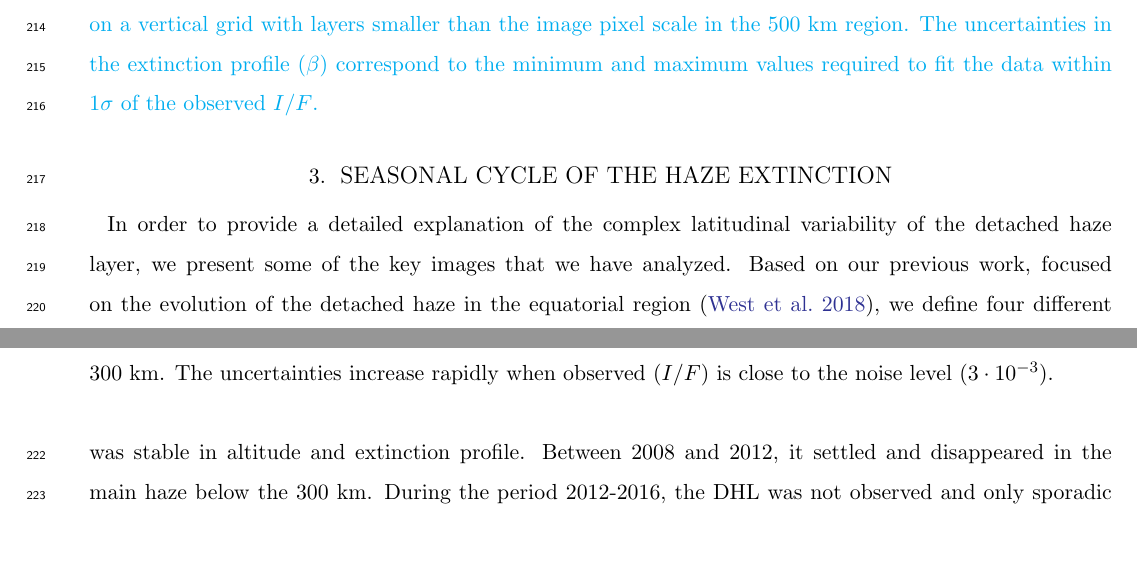
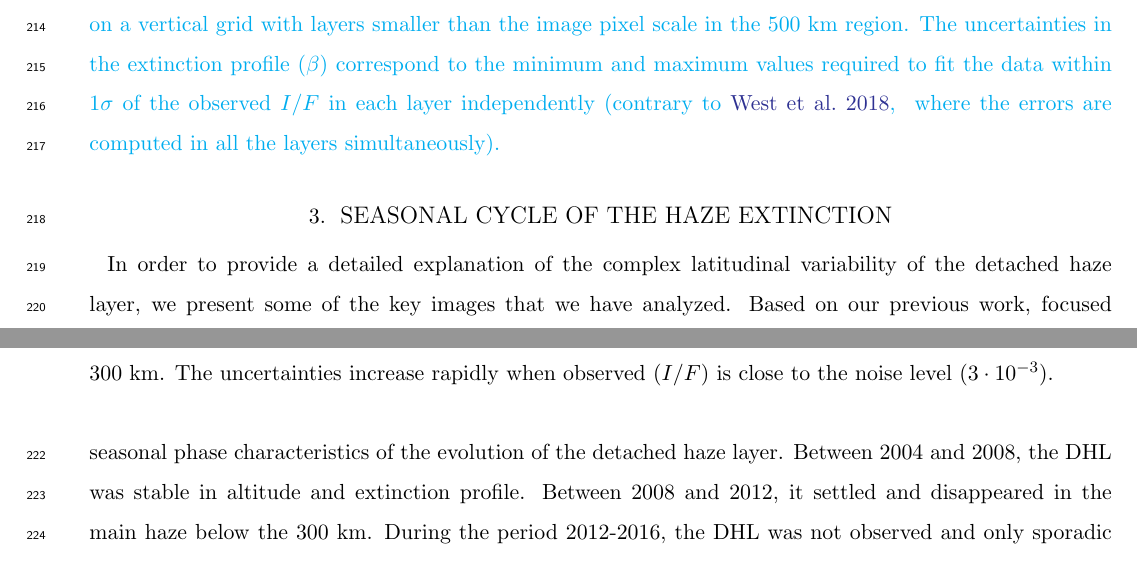
Before and after one commit to seignovert/arxiv-2102.05384, a LaTeX paper (article.tex, which reads 2-obs_model.tex): two parts of pages 9 and 10 of 34, joined at a grey line, cut so that both start at the same text. Compiled offline with pdfLaTeX.

Commit message:
Update error calculation paragraph

```diff
--- a/2-obs_model.tex
+++ b/2-obs_model.tex
@@ -99,7 +99,7 @@ An example of inversion is presented in the figure~\ref{fig:model_uncertainties}
 The number of pixels within a \ang{5} bin varies from one image to another and depends on the viewing geometry and the altitude sampled. Usually we have more than 1500 pixels per profile between 0 and 700 km.
 In the worse case scenarios (N1630432142\_1 at $6 \sigma$ of the average pixel scale) we have at least 120 pixels per profile.
 This allow us to resampled our observed profile on a vertical grid with layers smaller than the image pixel scale in the 500 km region.
-The uncertainties in the extinction profile ($\beta$) correspond to the minimum and maximum values required to fit the data within $1 \sigma$ of the observed $I/F$.}
+The uncertainties in the extinction profile ($\beta$) correspond to the minimum and maximum values required to fit the data within $1 \sigma$ of the observed $I/F$ in each layer independently \citep[contrary to][ where the errors are computed in all the layers simultaneously]{West2018}.}
 
 \begin{figure*}[!ht]
 \includegraphics[width=.4\textwidth]{Fig/N1551888681_sampling}
```
